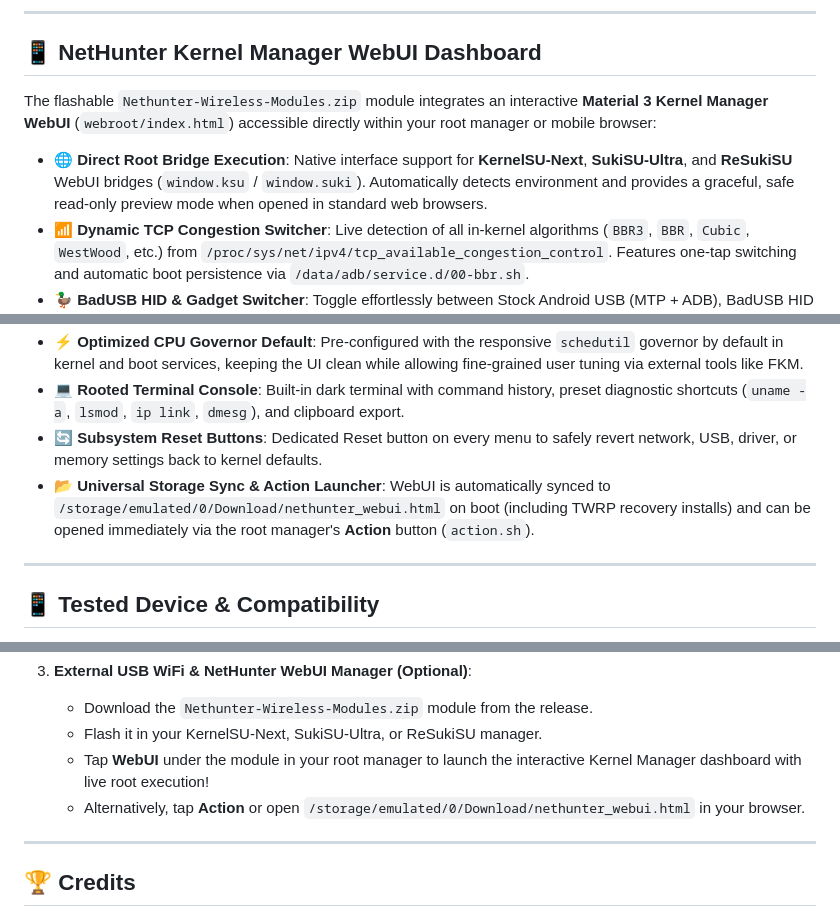
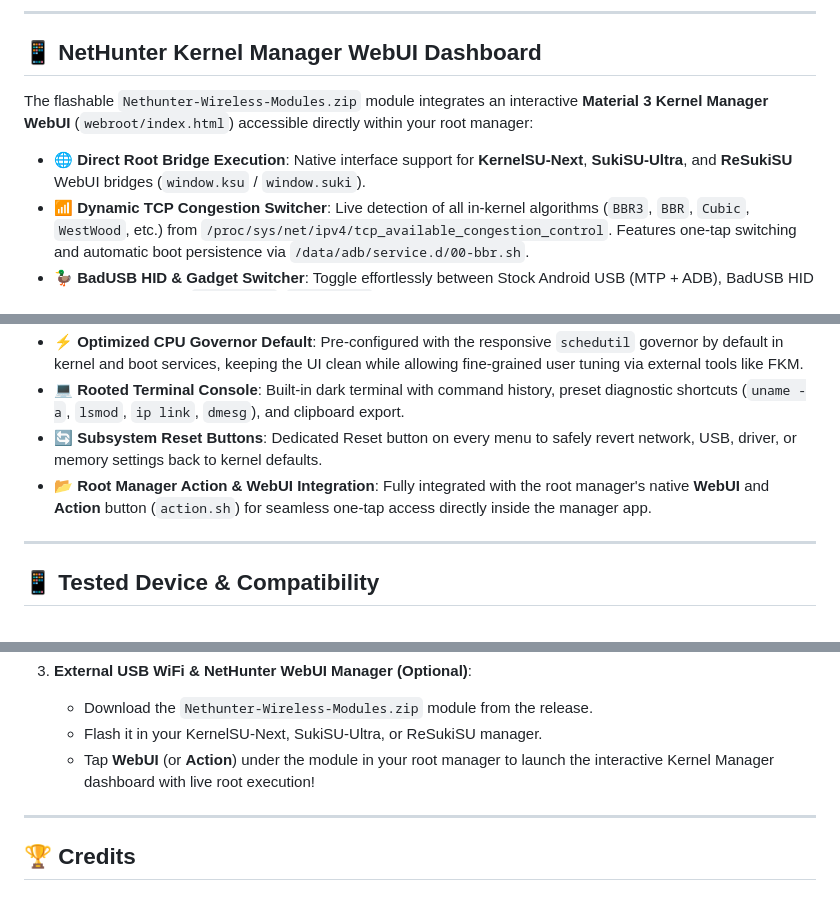
Before and after one commit to abidhasansojib/gki_kernel_builder, a Markdown page: README.md, 3 parts joined by grey strips. Rendered like a GitHub page.

Commit message:
docs: remove internal testing storage paths from public documentation

```diff
--- a/README.md
+++ b/README.md
@@ -78,9 +78,9 @@ The kernel and accompanying flashable `Nethunter-Wireless-Modules.zip` module pr
 
 ## 📱 NetHunter Kernel Manager WebUI Dashboard
 
-The flashable `Nethunter-Wireless-Modules.zip` module integrates an interactive **Material 3 Kernel Manager WebUI** (`webroot/index.html`) accessible directly within your root manager or mobile browser:
+The flashable `Nethunter-Wireless-Modules.zip` module integrates an interactive **Material 3 Kernel Manager WebUI** (`webroot/index.html`) accessible directly within your root manager:
 
-* 🌐 **Direct Root Bridge Execution**: Native interface support for **KernelSU-Next**, **SukiSU-Ultra**, and **ReSukiSU** WebUI bridges (`window.ksu` / `window.suki`). Automatically detects environment and provides a graceful, safe read-only preview mode when opened in standard web browsers.
+* 🌐 **Direct Root Bridge Execution**: Native interface support for **KernelSU-Next**, **SukiSU-Ultra**, and **ReSukiSU** WebUI bridges (`window.ksu` / `window.suki`).
 * 📶 **Dynamic TCP Congestion Switcher**: Live detection of all in-kernel algorithms (`BBR3`, `BBR`, `Cubic`, `WestWood`, etc.) from `/proc/sys/net/ipv4/tcp_available_congestion_control`. Features one-tap switching and automatic boot persistence via `/data/adb/service.d/00-bbr.sh`.
 * 🦆 **BadUSB HID & Gadget Switcher**: Toggle effortlessly between Stock Android USB (MTP + ADB), BadUSB HID Keyboard & Mouse (`/dev/hidg0`, `/dev/hidg1`), USB Mass Storage, and RNDIS Ethernet. Includes an on-screen DuckyScript test keystroke injector.
 * 🔌 **Dynamic Driver & Firmware Manager**: Filter and view 75+ modular drivers by category (WiFi, Serial, Ethernet, SDR, CAN). Auto-loads kernel modules from `lkm/` with automatic multi-tier dependency resolution and safe reverse-order unbinding.
@@ -88,7 +88,7 @@ The flashable `Nethunter-Wireless-Modules.zip` module integrates an interactive
 * ⚡ **Optimized CPU Governor Default**: Pre-configured with the responsive `schedutil` governor by default in kernel and boot services, keeping the UI clean while allowing fine-grained user tuning via external tools like FKM.
 * 💻 **Rooted Terminal Console**: Built-in dark terminal with command history, preset diagnostic shortcuts (`uname -a`, `lsmod`, `ip link`, `dmesg`), and clipboard export.
 * 🔄 **Subsystem Reset Buttons**: Dedicated Reset button on every menu to safely revert network, USB, driver, or memory settings back to kernel defaults.
-* 📂 **Universal Storage Sync & Action Launcher**: WebUI is automatically synced to `/storage/emulated/0/Download/nethunter_webui.html` on boot (including TWRP recovery installs) and can be opened immediately via the root manager's **Action** button (`action.sh`).
+* 📂 **Root Manager Action & WebUI Integration**: Fully integrated with the root manager's native **WebUI** and **Action** button (`action.sh`) for seamless one-tap access directly inside the manager app.
 
 ---
 
@@ -118,8 +118,7 @@ The flashable `Nethunter-Wireless-Modules.zip` module integrates an interactive
 3. **External USB WiFi & NetHunter WebUI Manager (Optional)**:
    - Download the `Nethunter-Wireless-Modules.zip` module from the release.
    - Flash it in your KernelSU-Next, SukiSU-Ultra, or ReSukiSU manager.
-   - Tap **WebUI** under the module in your root manager to launch the interactive Kernel Manager dashboard with live root execution!
-   - Alternatively, tap **Action** or open `/storage/emulated/0/Download/nethunter_webui.html` in your browser.
+   - Tap **WebUI** (or **Action**) under the module in your root manager to launch the interactive Kernel Manager dashboard with live root execution!
 
 ---
 
```
Also changed, not shown: AGENTS.md (+3 -4 lines), docs/ROOT_VARIANTS.md (+3 -4 lines).
